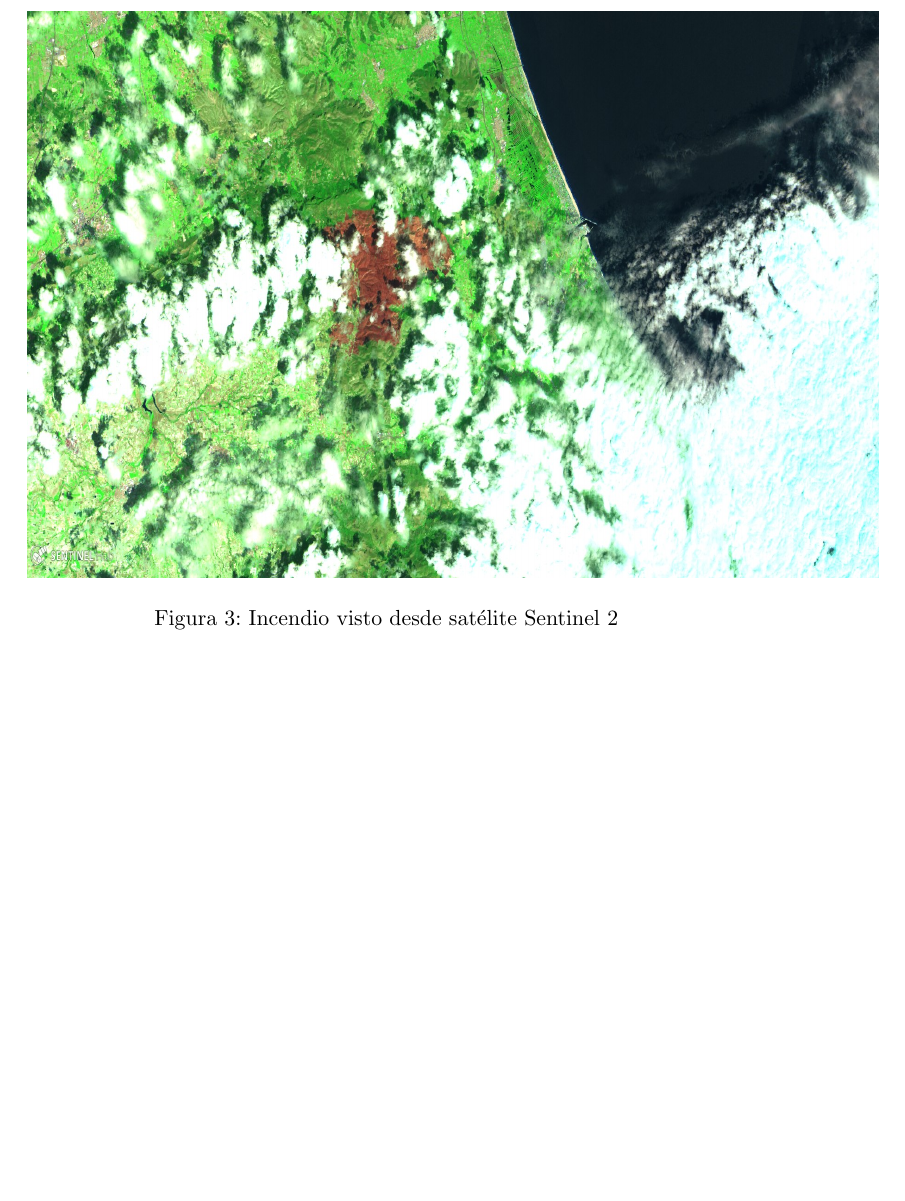
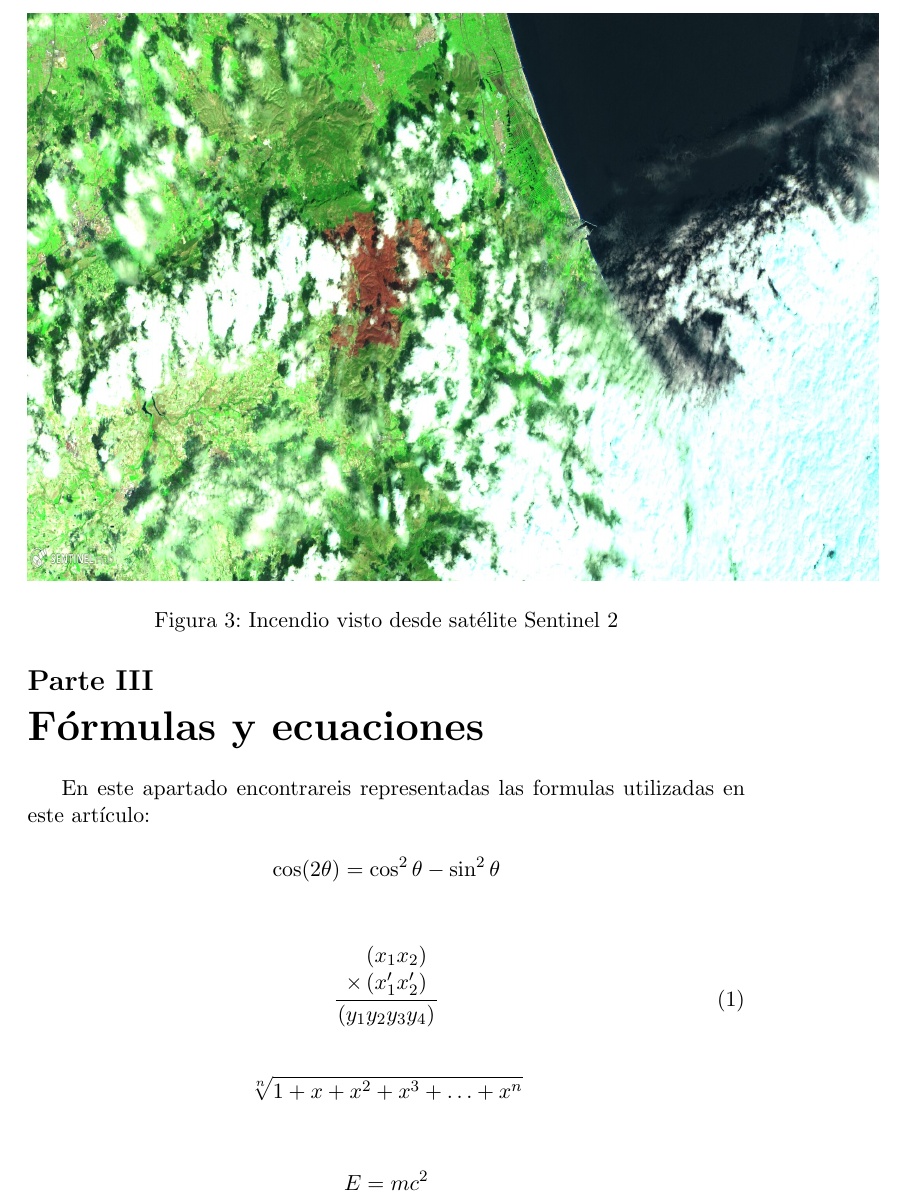
Before and after one commit to pedralcg/proyecto_final, a LaTeX paper (CM6_Alcoba_Gomez_Pedro.tex): part of page 6 of 6, cut so that both start at the same text, the shorter picture padded with empty space. Compiled offline with pdfLaTeX.

Commit message:
Añadido apartado de fórmulas

```diff
--- a/CM6_Alcoba_Gomez_Pedro.tex
+++ b/CM6_Alcoba_Gomez_Pedro.tex
@@ -78,4 +77,23 @@ Nullam eleifend commodo ipsum id convallis. Morbi suscipit, dui nec maximus aliq
 
 Nullam viverra id risus ut condimentum. Morbi lobortis fermentum vulputate. Duis ut semper mauris. Pellentesque in velit a dui vulputate convallis a eu purus. Integer viverra, nunc vel dignissim pellentesque, urna justo viverra ex, vulputate commodo lorem nibh in sapien. Nunc nec lacinia massa. Maecenas sed suscipit leo. Mauris egestas magna ac pretium condimentum. Phasellus ultricies mi eget odio suscipit ultrices. Cras elementum a turpis ac finibus.
 
+\part{Fórmulas y ecuaciones}
+En este apartado encontrareis representadas las formulas utilizadas en  este artículo:\\
+\begin{displaymath}
+\cos (2\theta) = \cos^2 \theta - \sin^2 \theta
+\end{displaymath}\\
+\begin{equation}
+\frac{
+	\begin{array}[b]{r}
+	\left( x_1 x_2 \right)\\
+	\times \left( x'_1 x'_2 \right)
+	\end{array}
+}{
+	\left( y_1y_2y_3y_4 \right)
+}
+\end{equation}\\
+\begin{displaymath}
+\sqrt[n]{1+x+x^2+x^3+\dots+x^n}
+\end{displaymath}\\
+$$ E=mc^2 $
 \end{document}
```
Also changed, not shown: CM6_Alcoba_Gomez_Pedro.pdf, CM6_Alcoba_Gomez_Pedro.tex (1 more changed lines), 4 other files.
